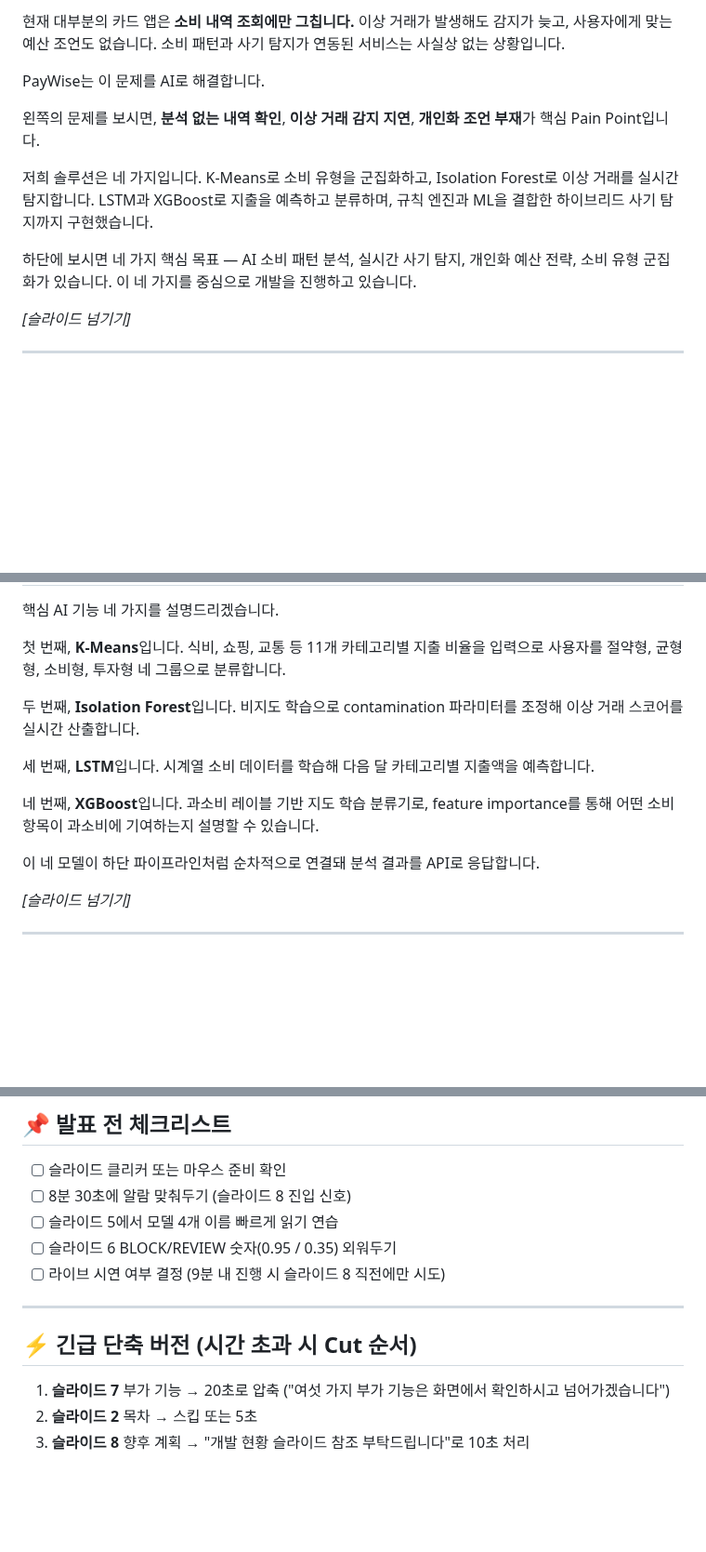
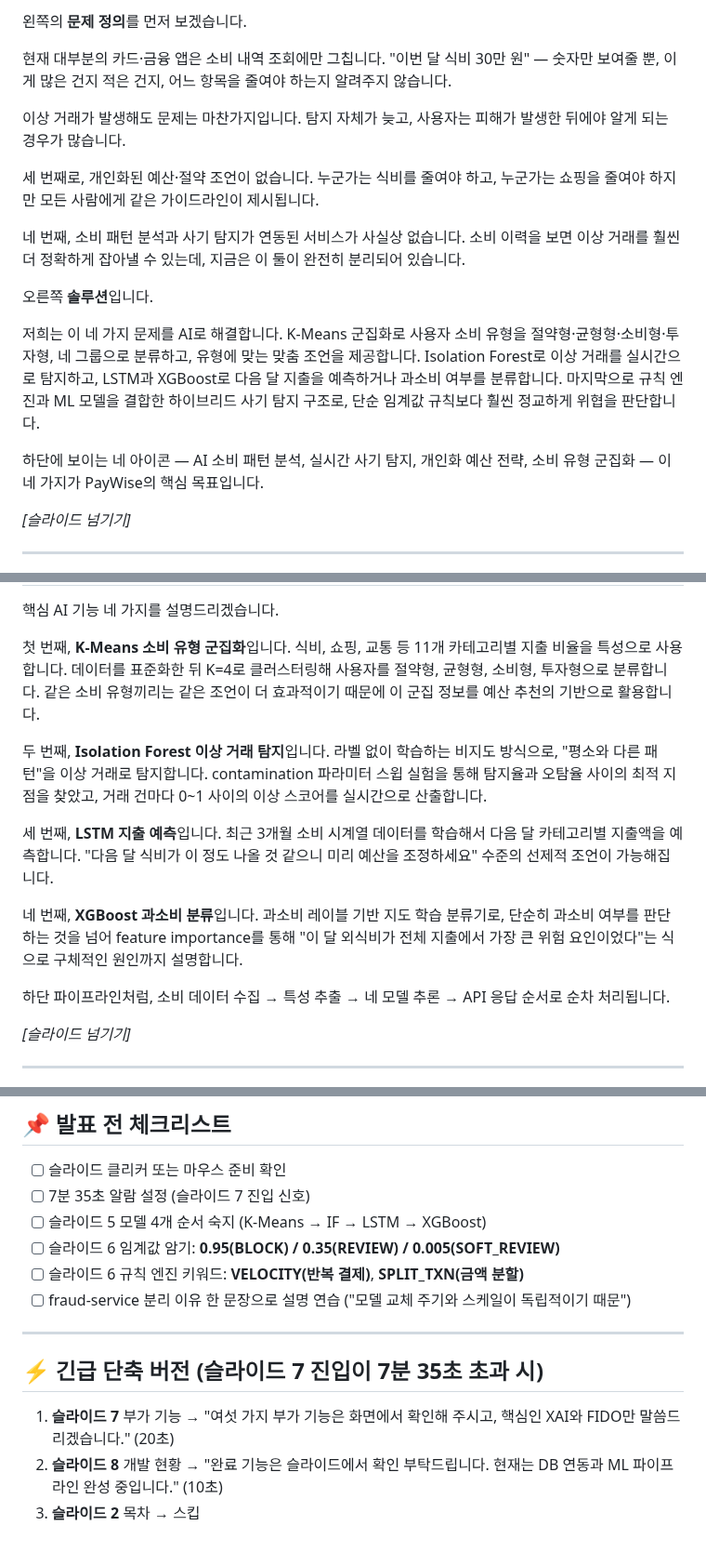
Before and after one commit to kerbosalstjidentity-spec/cap_stone, a Markdown page: PayWise_발표대본_9분.md, 3 parts joined by grey strips. Shown at 93% size. Rendered like a GitHub page; blank space fills up the shorter version.

```diff
--- a/PayWise_발표대본_9분.md
+++ b/PayWise_발표대본_9분.md
@@ -43,13 +45,23 @@
 
-현재 대부분의 카드 앱은 **소비 내역 조회에만 그칩니다.** 이상 거래가 발생해도 감지가 늦고, 사용자에게 맞는 예산 조언도 없습니다. 소비 패턴과 사기 탐지가 연동된 서비스는 사실상 없는 상황입니다.
+왼쪽의 **문제 정의**를 먼저 보겠습니다.
 
-PayWise는 이 문제를 AI로 해결합니다.
+현재 대부분의 카드·금융 앱은 소비 내역 조회에만 그칩니다.
+"이번 달 식비 30만 원" — 숫자만 보여줄 뿐, 이게 많은 건지 적은 건지, 어느 항목을 줄여야 하는지 알려주지 않습니다.
 
-왼쪽의 문제를 보시면, **분석 없는 내역 확인**, **이상 거래 감지 지연**, **개인화 조언 부재**가 핵심 Pain Point입니다.
+이상 거래가 발생해도 문제는 마찬가지입니다. 탐지 자체가 늦고, 사용자는 피해가 발생한 뒤에야 알게 되는 경우가 많습니다.
 
-저희 솔루션은 네 가지입니다. K-Means로 소비 유형을 군집화하고, Isolation Forest로 이상 거래를 실시간 탐지합니다. LSTM과 XGBoost로 지출을 예측하고 분류하며, 규칙 엔진과 ML을 결합한 하이브리드 사기 탐지까지 구현했습니다.
+세 번째로, 개인화된 예산·절약 조언이 없습니다. 누군가는 식비를 줄여야 하고, 누군가는 쇼핑을 줄여야 하지만 모든 사람에게 같은 가이드라인이 제시됩니다.
 
-하단에 보시면 네 가지 핵심 목표 — AI 소비 패턴 분석, 실시간 사기 탐지, 개인화 예산 전략, 소비 유형 군집화가 있습니다. 이 네 가지를 중심으로 개발을 진행하고 있습니다.
+네 번째, 소비 패턴 분석과 사기 탐지가 연동된 서비스가 사실상 없습니다. 소비 이력을 보면 이상 거래를 훨씬 더 정확하게 잡아낼 수 있는데, 지금은 이 둘이 완전히 분리되어 있습니다.
+
+오른쪽 **솔루션**입니다.
+
+저희는 이 네 가지 문제를 AI로 해결합니다.
+K-Means 군집화로 사용자 소비 유형을 절약형·균형형·소비형·투자형, 네 그룹으로 분류하고, 유형에 맞는 맞춤 조언을 제공합니다.
+Isolation Forest로 이상 거래를 실시간으로 탐지하고, LSTM과 XGBoost로 다음 달 지출을 예측하거나 과소비 여부를 분류합니다.
+마지막으로 규칙 엔진과 ML 모델을 결합한 하이브리드 사기 탐지 구조로, 단순 임계값 규칙보다 훨씬 정교하게 위협을 판단합니다.
+
+하단에 보이는 네 아이콘 — AI 소비 패턴 분석, 실시간 사기 탐지, 개인화 예산 전략, 소비 유형 군집화 — 이 네 가지가 PayWise의 핵심 목표입니다.
 
 *[슬라이드 넘기기]*
 
@@ -71,15 +91,19 @@ PayWise는 이 문제를 AI로 해결합니다.
 
 핵심 AI 기능 네 가지를 설명드리겠습니다.
 
-첫 번째, **K-Means**입니다. 식비, 쇼핑, 교통 등 11개 카테고리별 지출 비율을 입력으로 사용자를 절약형, 균형형, 소비형, 투자형 네 그룹으로 분류합니다.
+첫 번째, **K-Means 소비 유형 군집화**입니다.
+식비, 쇼핑, 교통 등 11개 카테고리별 지출 비율을 특성으로 사용합니다. 데이터를 표준화한 뒤 K=4로 클러스터링해 사용자를 절약형, 균형형, 소비형, 투자형으로 분류합니다. 같은 소비 유형끼리는 같은 조언이 더 효과적이기 때문에 이 군집 정보를 예산 추천의 기반으로 활용합니다.
 
-두 번째, **Isolation Forest**입니다. 비지도 학습으로 contamination 파라미터를 조정해 이상 거래 스코어를 실시간 산출합니다.
+두 번째, **Isolation Forest 이상 거래 탐지**입니다.
+라벨 없이 학습하는 비지도 방식으로, "평소와 다른 패턴"을 이상 거래로 탐지합니다. contamination 파라미터 스윕 실험을 통해 탐지율과 오탐율 사이의 최적 지점을 찾았고, 거래 건마다 0~1 사이의 이상 스코어를 실시간으로 산출합니다.
 
-세 번째, **LSTM**입니다. 시계열 소비 데이터를 학습해 다음 달 카테고리별 지출액을 예측합니다.
+세 번째, **LSTM 지출 예측**입니다.
+최근 3개월 소비 시계열 데이터를 학습해서 다음 달 카테고리별 지출액을 예측합니다. "다음 달 식비가 이 정도 나올 것 같으니 미리 예산을 조정하세요" 수준의 선제적 조언이 가능해집니다.
 
-네 번째, **XGBoost**입니다. 과소비 레이블 기반 지도 학습 분류기로, feature importance를 통해 어떤 소비 항목이 과소비에 기여하는지 설명할 수 있습니다.
+네 번째, **XGBoost 과소비 분류**입니다.
+과소비 레이블 기반 지도 학습 분류기로, 단순히 과소비 여부를 판단하는 것을 넘어 feature importance를 통해 "이 달 외식비가 전체 지출에서 가장 큰 위험 요인이었다"는 식으로 구체적인 원인까지 설명합니다.
 
-이 네 모델이 하단 파이프라인처럼 순차적으로 연결돼 분석 결과를 API로 응답합니다.
+하단 파이프라인처럼, 소비 데이터 수집 → 특성 추출 → 네 모델 추론 → API 응답 순서로 순차 처리됩니다.
 
 *[슬라이드 넘기기]*
 
@@ -136,15 +174,16 @@ PayWise는 이 문제를 AI로 해결합니다.
 ## 📌 발표 전 체크리스트
 
 - [ ] 슬라이드 클리커 또는 마우스 준비 확인
-- [ ] 8분 30초에 알람 맞춰두기 (슬라이드 8 진입 신호)
-- [ ] 슬라이드 5에서 모델 4개 이름 빠르게 읽기 연습
-- [ ] 슬라이드 6 BLOCK/REVIEW 숫자(0.95 / 0.35) 외워두기
-- [ ] 라이브 시연 여부 결정 (9분 내 진행 시 슬라이드 8 직전에만 시도)
+- [ ] 7분 35초 알람 설정 (슬라이드 7 진입 신호)
+- [ ] 슬라이드 5 모델 4개 순서 숙지 (K-Means → IF → LSTM → XGBoost)
+- [ ] 슬라이드 6 임계값 암기: **0.95(BLOCK) / 0.35(REVIEW) / 0.005(SOFT_REVIEW)**
+- [ ] 슬라이드 6 규칙 엔진 키워드: **VELOCITY(반복 결제)**, **SPLIT_TXN(금액 분할)**
+- [ ] fraud-service 분리 이유 한 문장으로 설명 연습 ("모델 교체 주기와 스케일이 독립적이기 때문")
 
 ---
 
-## ⚡ 긴급 단축 버전 (시간 초과 시 Cut 순서)
+## ⚡ 긴급 단축 버전 (슬라이드 7 진입이 7분 35초 초과 시)
 
-1. **슬라이드 7** 부가 기능 → 20초로 압축 ("여섯 가지 부가 기능은 화면에서 확인하시고 넘어가겠습니다")
-2. **슬라이드 2** 목차 → 스킵 또는 5초
-3. **슬라이드 8** 향후 계획 → "개발 현황 슬라이드 참조 부탁드립니다"로 10초 처리
+1. **슬라이드 7** 부가 기능 → "여섯 가지 부가 기능은 화면에서 확인해 주시고, 핵심인 XAI와 FIDO만 말씀드리겠습니다." (20초)
+2. **슬라이드 8** 개발 현황 → "완료 기능은 슬라이드에서 확인 부탁드립니다. 현재는 DB 연동과 ML 파이프라인 완성 중입니다." (10초)
+3. **슬라이드 2** 목차 → 스킵
```
Also changed, not shown: other parts of PayWise_발표대본_9분.md (+57 -33 lines).
